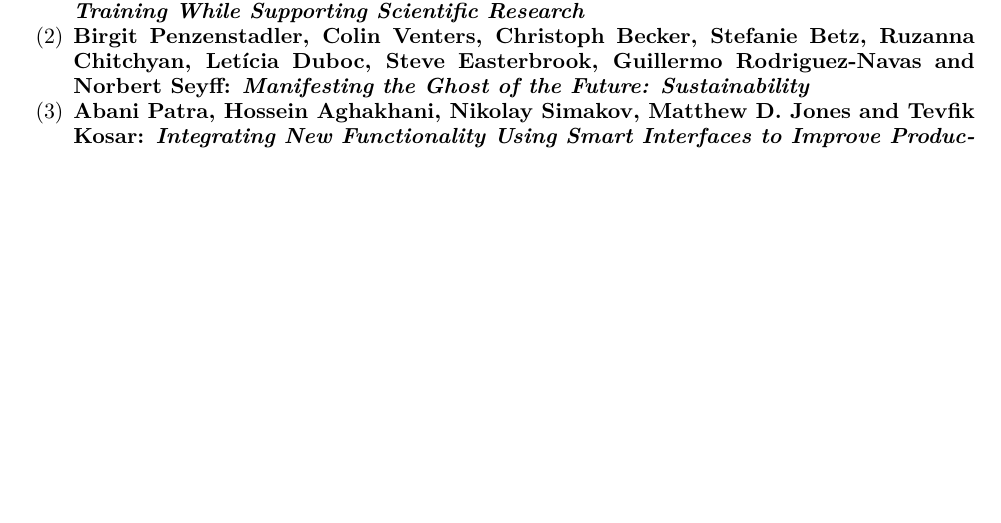
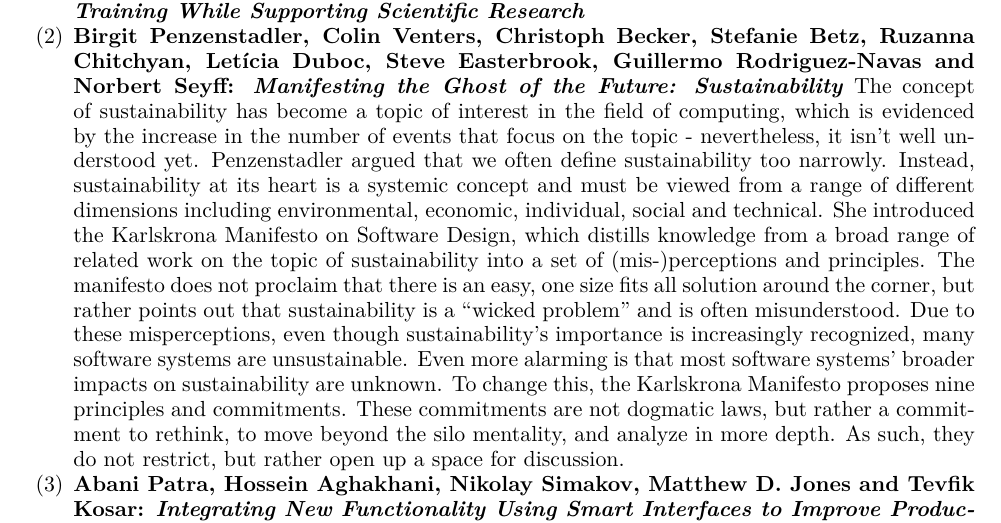
Before and after one commit to WSSSPE/meetings, a LaTeX paper (WSSSPE3/report/WSSSPE3_review.tex): part of page 5 of 28, cut so that both start at the same text, the shorter picture padded with empty space. Compiled offline with pdfLaTeX.

Commit message:
add Birgit's talk summary

```diff
--- a/WSSSPE3/report/WSSSPE3_review.tex
+++ b/WSSSPE3/report/WSSSPE3_review.tex
@@ -471,6 +471,21 @@ Facilitating Research Training While Supporting Scientific Research}}
 Betz, Ruzanna Chitchyan, Letícia Duboc, Steve Easterbrook, Guillermo
 Rodriguez-Navas and Norbert Seyff: \textit{Manifesting the Ghost of the Future:
 Sustainability}}
+The concept of sustainability has become a topic of interest in the field of computing, which is
+evidenced by the increase in the number of events that focus on the topic - nevertheless, it isn’t
+well understood yet. Penzenstadler argued that we often define sustainability too narrowly. Instead,
+sustainability at its heart is a systemic concept and must be viewed from a range of different
+dimensions including environmental, economic, individual, social and technical. She introduced the
+Karlskrona Manifesto on Software Design, which distills knowledge from a broad range of related work
+on the topic of sustainability into a set of (mis-)perceptions and principles. The manifesto does
+not proclaim that there is an easy, one size fits all solution around the corner, but rather points
+out that sustainability is a ``wicked problem'' and is often misunderstood.
+Due to these misperceptions, even though sustainability's importance is increasingly recognized,
+many software systems are unsustainable. Even more alarming is that most software systems'
+broader impacts on sustainability are unknown. To change this, the Karlskrona Manifesto proposes
+nine principles and commitments. These commitments are not dogmatic laws, but rather a commitment to
+rethink, to move beyond the silo mentality, and analyze in more depth. As such, they do not
+restrict, but rather open up a space for discussion.
 
 \item \textbf{Abani Patra, Hossein Aghakhani, Nikolay Simakov, Matthew D. Jones
 and Tevfik Kosar: \textit{Integrating New Functionality Using Smart Interfaces to
```
